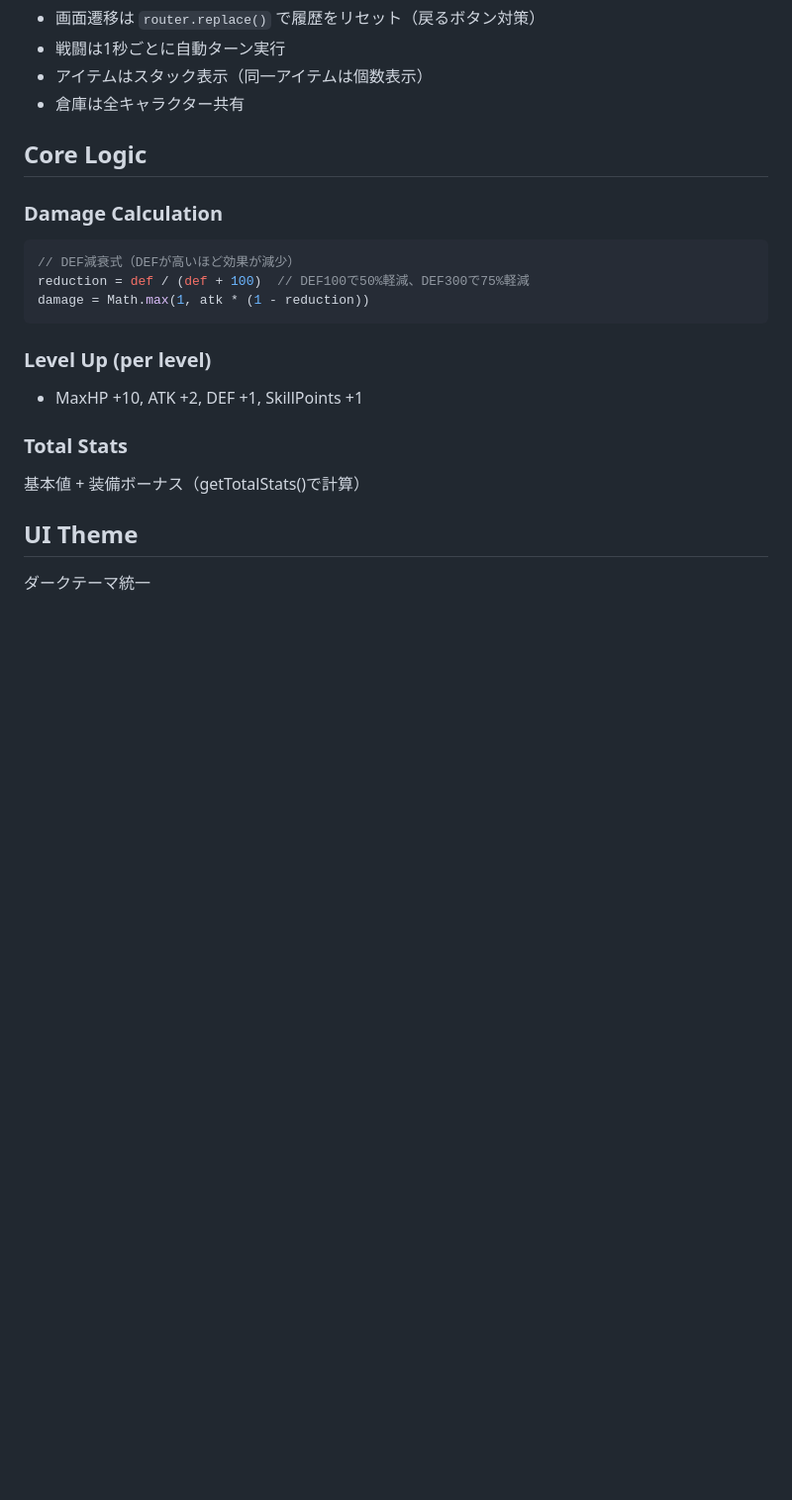
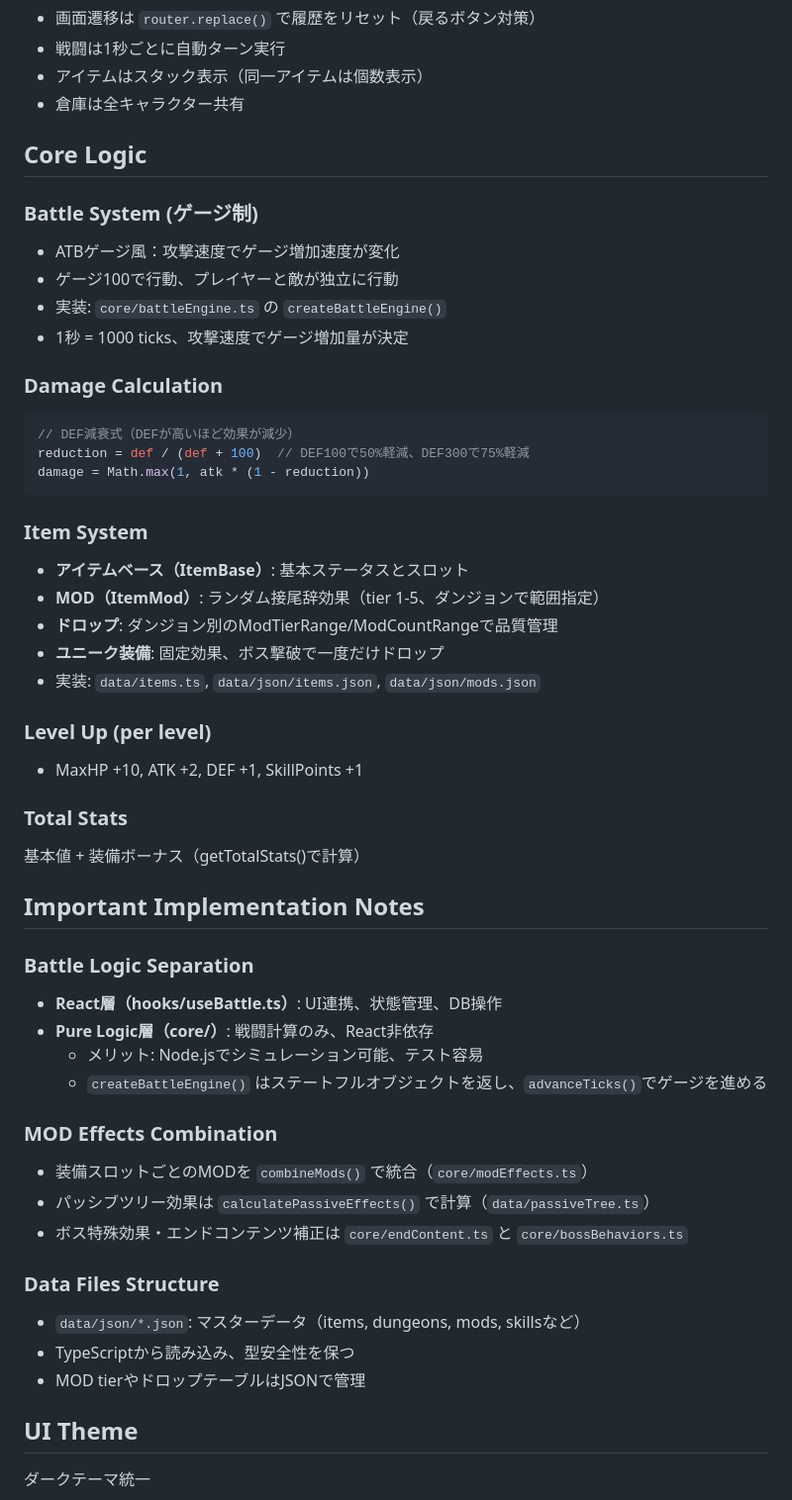
Before and after one commit to astapi/hakuslasla, a Markdown page: CLAUDE.md, the part around one of its changes. Shown at 99% size. GitHub-like rendering; blank space fills up the shorter version.

````diff
--- a/CLAUDE.md
+++ b/CLAUDE.md
@@ -77,6 +92,12 @@ app/
 
 ## Core Logic
 
+### Battle System (ゲージ制)
+- ATBゲージ風：攻撃速度でゲージ増加速度が変化
+- ゲージ100で行動、プレイヤーと敵が独立に行動
+- 実装: `core/battleEngine.ts` の `createBattleEngine()`
+- 1秒 = 1000 ticks、攻撃速度でゲージ増加量が決定
+
 ### Damage Calculation
 ```typescript
 // DEF減衰式（DEFが高いほど効果が減少）
@@ -84,11 +105,36 @@ reduction = def / (def + 100)  // DEF100で50%軽減、DEF300で75%軽減
 damage = Math.max(1, atk * (1 - reduction))
 ```
 
+### Item System
+- **アイテムベース（ItemBase）**: 基本ステータスとスロット
+- **MOD（ItemMod）**: ランダム接尾辞効果（tier 1-5、ダンジョンで範囲指定）
+- **ドロップ**: ダンジョン別のModTierRange/ModCountRangeで品質管理
+- **ユニーク装備**: 固定効果、ボス撃破で一度だけドロップ
+- 実装: `data/items.ts`, `data/json/items.json`, `data/json/mods.json`
+
 ### Level Up (per level)
 - MaxHP +10, ATK +2, DEF +1, SkillPoints +1
 
 ### Total Stats
 基本値 + 装備ボーナス（getTotalStats()で計算）
+
+## Important Implementation Notes
+
+### Battle Logic Separation
+- **React層（hooks/useBattle.ts）**: UI連携、状態管理、DB操作
+- **Pure Logic層（core/）**: 戦闘計算のみ、React非依存
+  - メリット: Node.jsでシミュレーション可能、テスト容易
+  - `createBattleEngine()` はステートフルオブジェクトを返し、`advanceTicks()`でゲージを進める
+
+### MOD Effects Combination
+- 装備スロットごとのMODを `combineMods()` で統合（`core/modEffects.ts`）
+- パッシブツリー効果は `calculatePassiveEffects()` で計算（`data/passiveTree.ts`）
+- ボス特殊効果・エンドコンテンツ補正は `core/endContent.ts` と `core/bossBehaviors.ts`
+
+### Data Files Structure
+- `data/json/*.json`: マスターデータ（items, dungeons, mods, skillsなど）
+- TypeScriptから読み込み、型安全性を保つ
+- MOD tierやドロップテーブルはJSONで管理
 
 ## UI Theme
 
````
Also changed, not shown: other parts of CLAUDE.md (+18 -3 lines).
